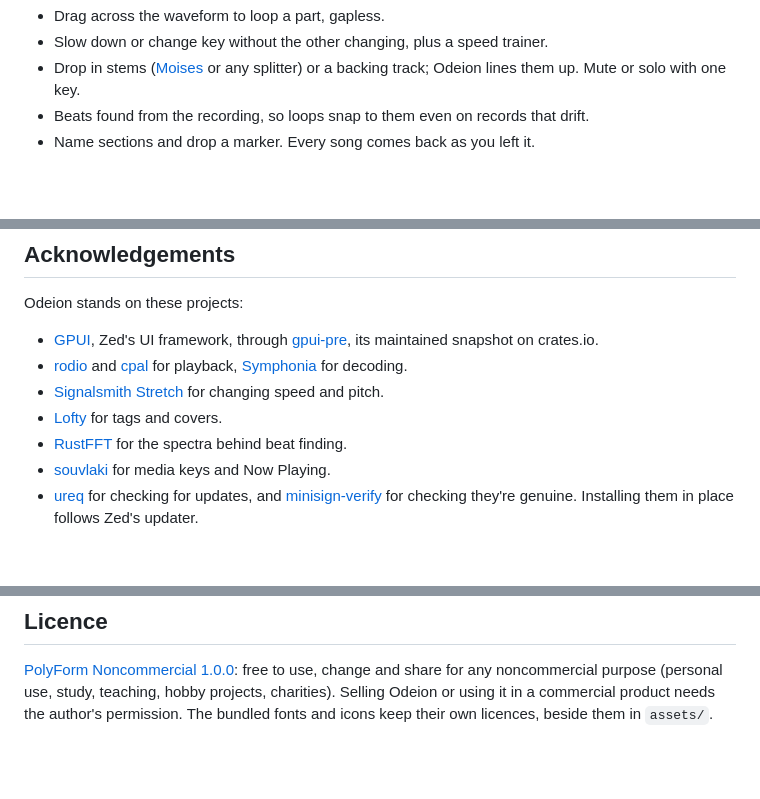
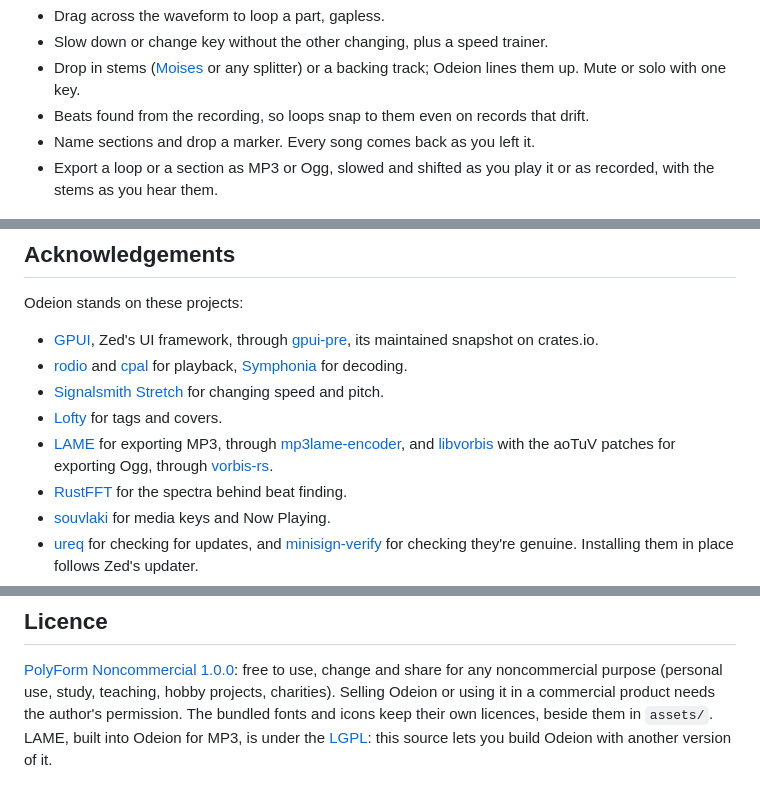
Before and after one commit to timvancann/odeion, a Markdown page: README.md, 3 parts joined by grey strips. Rendered like a GitHub page; blank space fills up the shorter version.

```diff
--- a/README.md
+++ b/README.md
@@ -47,6 +47,8 @@ came to play it.</sub></p>
   lines them up. Mute or solo with one key.
 - Beats found from the recording, so loops snap to them even on records that drift.
 - Name sections and drop a marker. Every song comes back as you left it.
+- Export a loop or a section as MP3 or Ogg, slowed and shifted as you play it or as
+  recorded, with the stems as you hear them.
 
 ![A song with its stems](docs/screenshots/stems.png)
 
@@ -113,6 +115,10 @@ Odeion stands on these projects:
 - [Signalsmith Stretch](https://signalsmith-audio.co.uk/code/stretch/) for changing
   speed and pitch.
 - [Lofty](https://github.com/Serial-ATA/lofty-rs) for tags and covers.
+- [LAME](https://lame.sourceforge.io) for exporting MP3, through
+  [mp3lame-encoder](https://github.com/DoumanAsh/mp3lame-encoder), and
+  [libvorbis](https://xiph.org/vorbis/) with the aoTuV patches for exporting Ogg, through
+  [vorbis-rs](https://github.com/ComunidadAylas/vorbis-rs).
 - [RustFFT](https://github.com/ejmahler/RustFFT) for the spectra behind beat finding.
 - [souvlaki](https://github.com/Sinono3/souvlaki) for media keys and Now Playing.
 - [ureq](https://github.com/algesten/ureq) for checking for updates, and
@@ -142,4 +148,6 @@ Odeion stands on these projects:
 [PolyForm Noncommercial 1.0.0](LICENSE): free to use, change and share for any
 noncommercial purpose (personal use, study, teaching, hobby projects, charities). Selling
 Odeion or using it in a commercial product needs the author's permission. The bundled
-fonts and icons keep their own licences, beside them in `assets/`.
+fonts and icons keep their own licences, beside them in `assets/`. LAME, built into
+Odeion for MP3, is under the [LGPL](https://www.gnu.org/licenses/lgpl-3.0.html): this
+source lets you build Odeion with another version of it.
```
Also changed, not shown: AGENTS.md (+8 -2 lines), CHANGELOG.md (+10 -0 lines), docs/screenshots/export.png (added), 9 other files.
